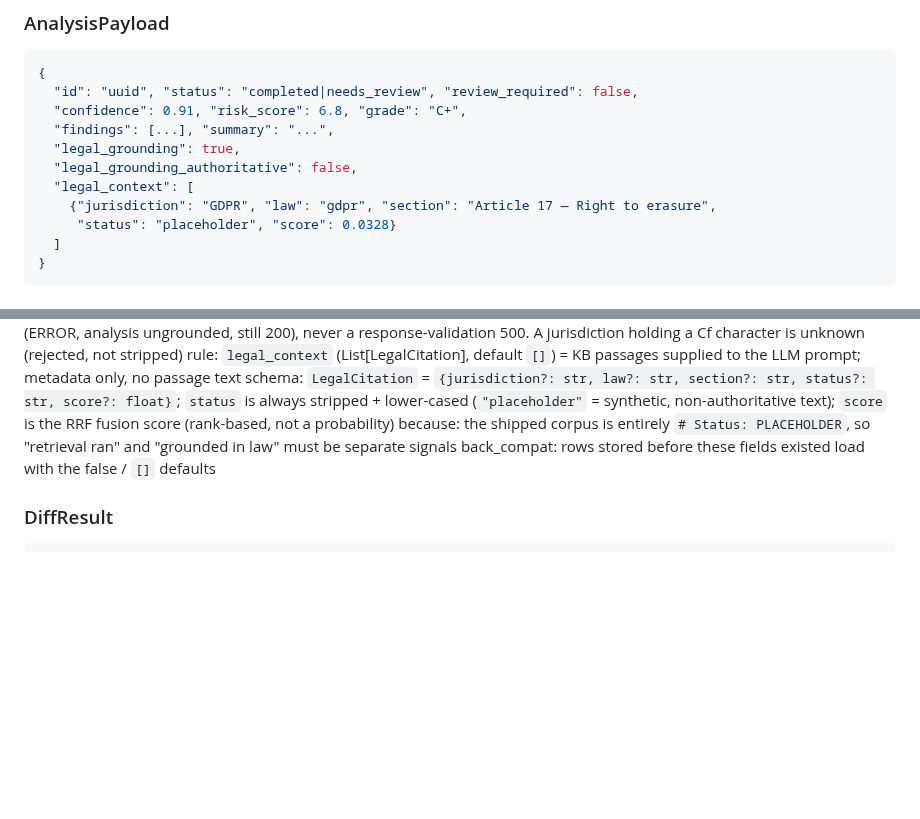
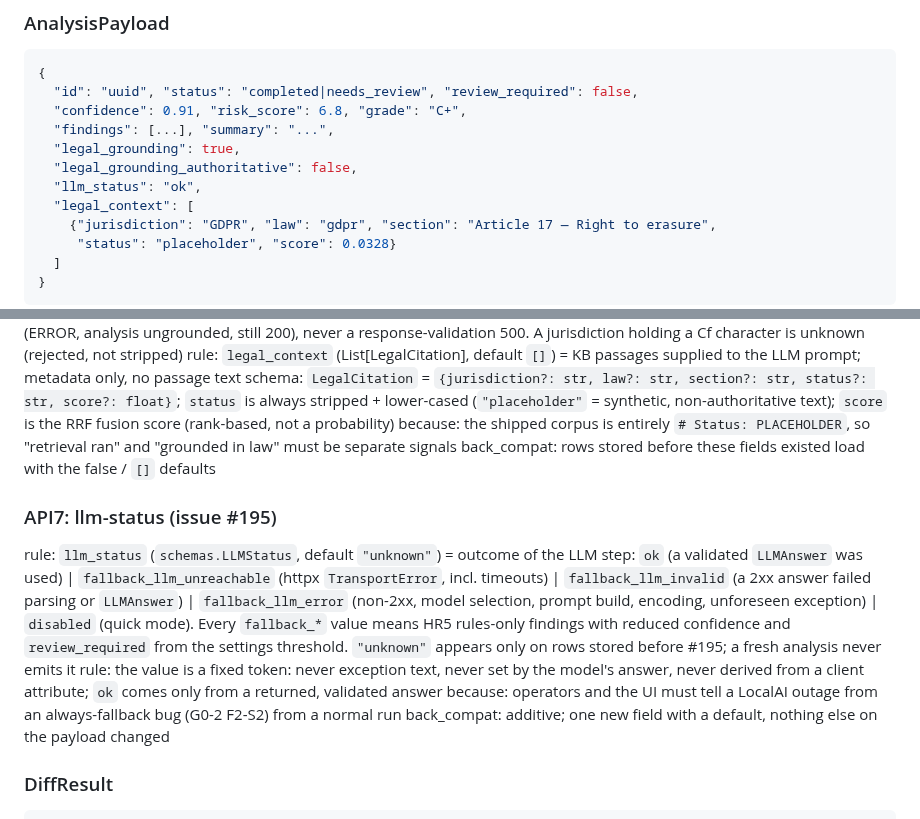
Before and after one commit to jennifer-mckinney/terms-analysis, a Markdown page: .claude/library/LIB-API.md, 2 parts joined by grey strips. Drawn GitHub-style; blank space fills up the shorter version.

Commit message:
docs(api): LIB-API records AnalysisPayload.llm_status (ref #195)
Co-Authored-By: Claude Opus 5.5 <noreply@anthropic.com>

````diff
--- a/.claude/library/LIB-API.md
+++ b/.claude/library/LIB-API.md
@@ -105,6 +105,7 @@ rule: `check_frequency` in seconds, constrained to `[300, 604800]` (5 min to 7 d
   "findings": [...], "summary": "...",
   "legal_grounding": true,
   "legal_grounding_authoritative": false,
+  "llm_status": "ok",
   "legal_context": [
     {"jurisdiction": "GDPR", "law": "gdpr", "section": "Article 17 — Right to erasure",
      "status": "placeholder", "score": 0.0328}
@@ -122,6 +123,12 @@ rule: `legal_context` (List[LegalCitation], default `[]`) = KB passages supplied
 schema: `LegalCitation` = `{jurisdiction?: str, law?: str, section?: str, status?: str, score?: float}`; `status` is always stripped + lower-cased (`"placeholder"` = synthetic, non-authoritative text); `score` is the RRF fusion score (rank-based, not a probability)
 because: the shipped corpus is entirely `# Status: PLACEHOLDER`, so "retrieval ran" and "grounded in law" must be separate signals
 back_compat: rows stored before these fields existed load with the false / `[]` defaults
+
+### API7: llm-status (issue #195)
+rule: `llm_status` (`schemas.LLMStatus`, default `"unknown"`) = outcome of the LLM step: `ok` (a validated `LLMAnswer` was used) | `fallback_llm_unreachable` (httpx `TransportError`, incl. timeouts) | `fallback_llm_invalid` (a 2xx answer failed parsing or `LLMAnswer`) | `fallback_llm_error` (non-2xx, model selection, prompt build, encoding, unforeseen exception) | `disabled` (quick mode). Every `fallback_*` value means HR5 rules-only findings with reduced confidence and `review_required` from the settings threshold. `"unknown"` appears only on rows stored before #195; a fresh analysis never emits it
+rule: the value is a fixed token: never exception text, never set by the model's answer, never derived from a client attribute; `ok` comes only from a returned, validated answer
+because: operators and the UI must tell a LocalAI outage from an always-fallback bug (G0-2 F2-S2) from a normal run
+back_compat: additive; one new field with a default, nothing else on the payload changed
 
 ### DiffResult
 ```json
````
